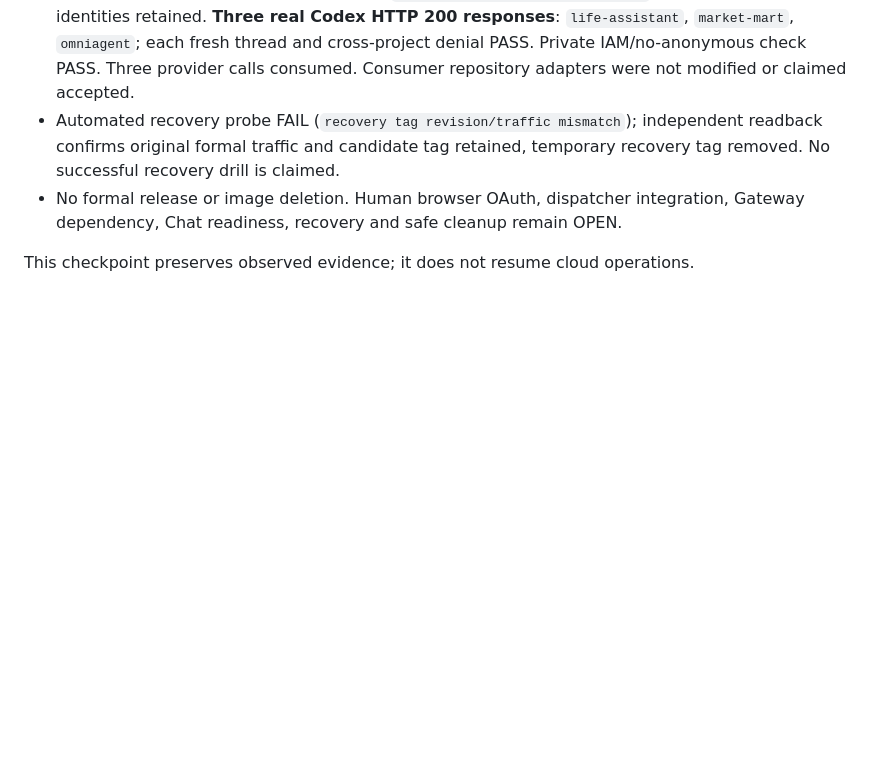
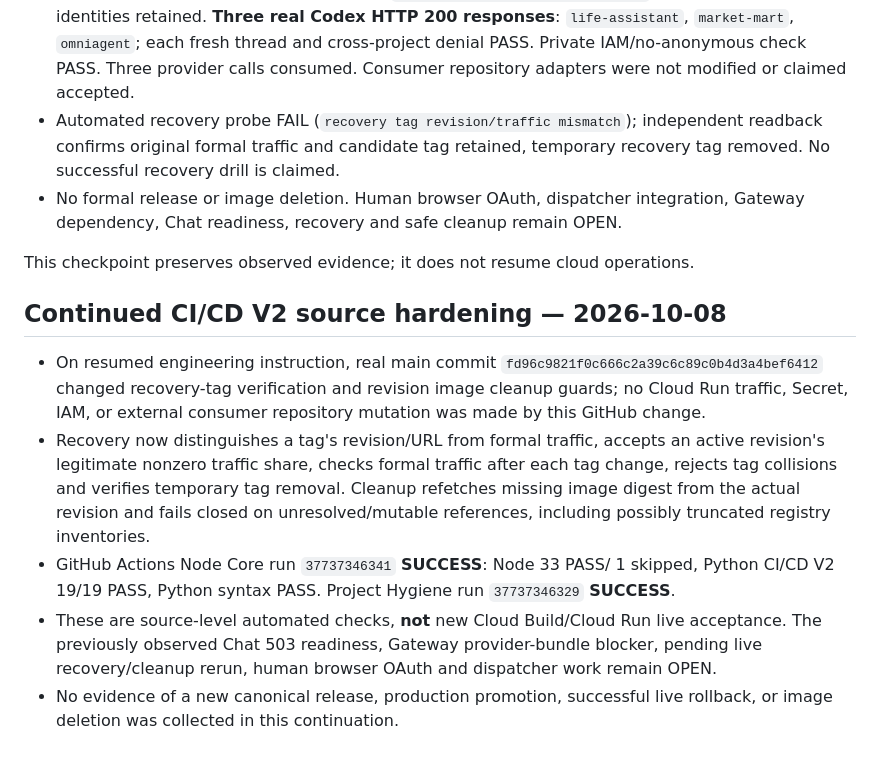
Before and after one commit to tommylin15/omniAgent, a Markdown page: docs/cicd-v2-evidence.md, the part around the change. Rendered like a GitHub page; blank space fills up the shorter version.

Commit message:
docs(ci): record V2 recovery safety checks and remaining live blockers

```diff
--- a/docs/cicd-v2-evidence.md
+++ b/docs/cicd-v2-evidence.md
@@ -117,3 +117,26 @@ remain paused. Status stays ACTIVE / PARTIAL, never CLOSED.
   Gateway dependency, Chat readiness, recovery and safe cleanup remain OPEN.
 
 This checkpoint preserves observed evidence; it does not resume cloud operations.
+
+## Continued CI/CD V2 source hardening — 2026-10-08
+
+- On resumed engineering instruction, real main commit
+  `fd96c9821f0c666c2a39c6c89c0b4d3a4bef6412` changed recovery-tag
+  verification and revision image cleanup guards; no Cloud Run traffic,
+  Secret, IAM, or external consumer repository mutation was made by this
+  GitHub change.
+- Recovery now distinguishes a tag's revision/URL from formal traffic,
+  accepts an active revision's legitimate nonzero traffic share, checks
+  formal traffic after each tag change, rejects tag collisions and
+  verifies temporary tag removal. Cleanup refetches missing image digest
+  from the actual revision and fails closed on unresolved/mutable references,
+  including possibly truncated registry inventories.
+- GitHub Actions Node Core run `37737346341` **SUCCESS**: Node 33 PASS/
+  1 skipped, Python CI/CD V2 19/19 PASS, Python syntax PASS.
+  Project Hygiene run `37737346329` **SUCCESS**.
+- These are source-level automated checks, **not** new Cloud Build/Cloud Run
+  live acceptance. The previously observed Chat 503 readiness, Gateway
+  provider-bundle blocker, pending live recovery/cleanup rerun,
+  human browser OAuth and dispatcher work remain OPEN.
+- No evidence of a new canonical release, production promotion,
+  successful live rollback, or image deletion was collected in this continuation.
```
Also changed, not shown: doc/todo.md (+7 -3 lines).
